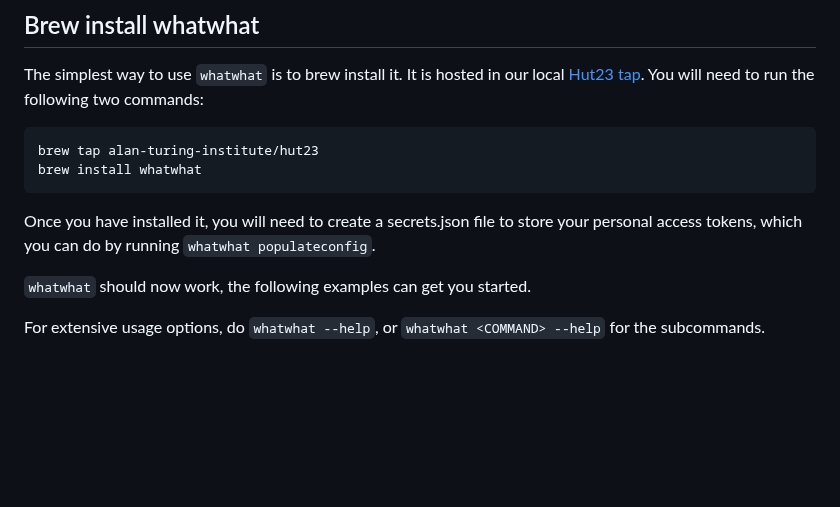
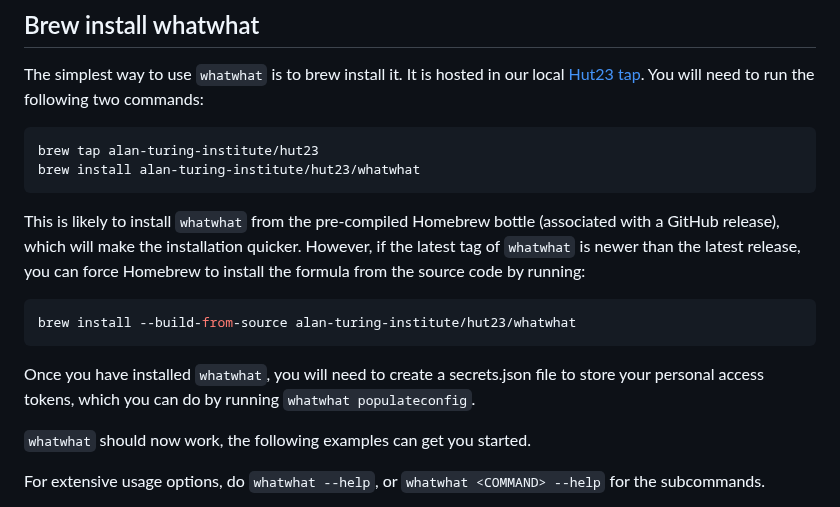
Before and after one commit to alan-turing-institute/whatwhat, a Markdown page: README.md, the part around the change. Rendered like a GitHub page; blank space fills up the shorter version.

Commit message:
Update README.md
instructions to build from source using homebrew

````diff
--- a/README.md
+++ b/README.md
@@ -8,10 +8,16 @@ The simplest way to use `whatwhat` is to brew install it. It is hosted in our lo
 
 ```sh
 brew tap alan-turing-institute/hut23
-brew install whatwhat
+brew install alan-turing-institute/hut23/whatwhat
+```
+This is likely to install `whatwhat` from the pre-compiled Homebrew bottle (associated with a GitHub release), which will make the installation quicker.
+However, if the latest tag of `whatwhat` is newer than the latest release, you can force Homebrew to install the formula from the source code by running:
+
+```sh
+brew install --build-from-source alan-turing-institute/hut23/whatwhat
 ```
 
-Once you have installed it, you will need to create a secrets.json file to store your personal access tokens, which you can do
+Once you have installed `whatwhat`, you will need to create a secrets.json file to store your personal access tokens, which you can do
 by running `whatwhat populateconfig`.
 
 `whatwhat` should now work, the following examples can get you started.
````
